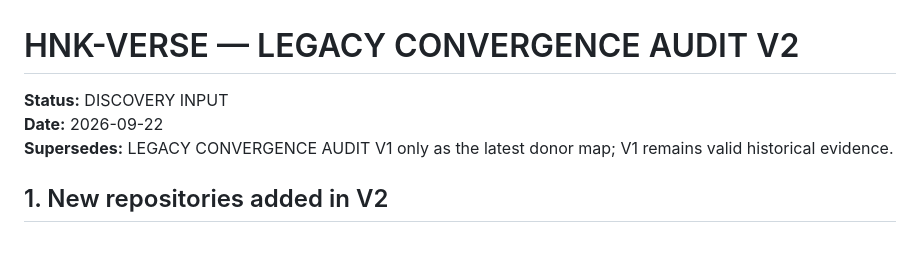
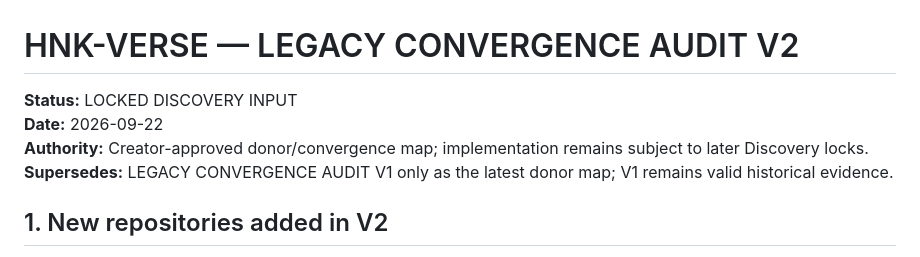
Before and after one commit to tehknesolutions/HNK-VERSE, a Markdown page: docs/discovery/LEGACY-CONVERGENCE-AUDIT-V2.md, the part around the change. GitHub-like rendering.

Commit message:
docs(discovery): lock legacy convergence audit v2

```diff
--- a/docs/discovery/LEGACY-CONVERGENCE-AUDIT-V2.md
+++ b/docs/discovery/LEGACY-CONVERGENCE-AUDIT-V2.md
@@ -1,7 +1,8 @@
 # HNK-VERSE — LEGACY CONVERGENCE AUDIT V2
 
-**Status:** DISCOVERY INPUT
+**Status:** LOCKED DISCOVERY INPUT
 **Date:** 2026-09-22
+**Authority:** Creator-approved donor/convergence map; implementation remains subject to later Discovery locks.
 **Supersedes:** LEGACY CONVERGENCE AUDIT V1 only as the latest donor map; V1 remains valid historical evidence.
 
 ## 1. New repositories added in V2
```
